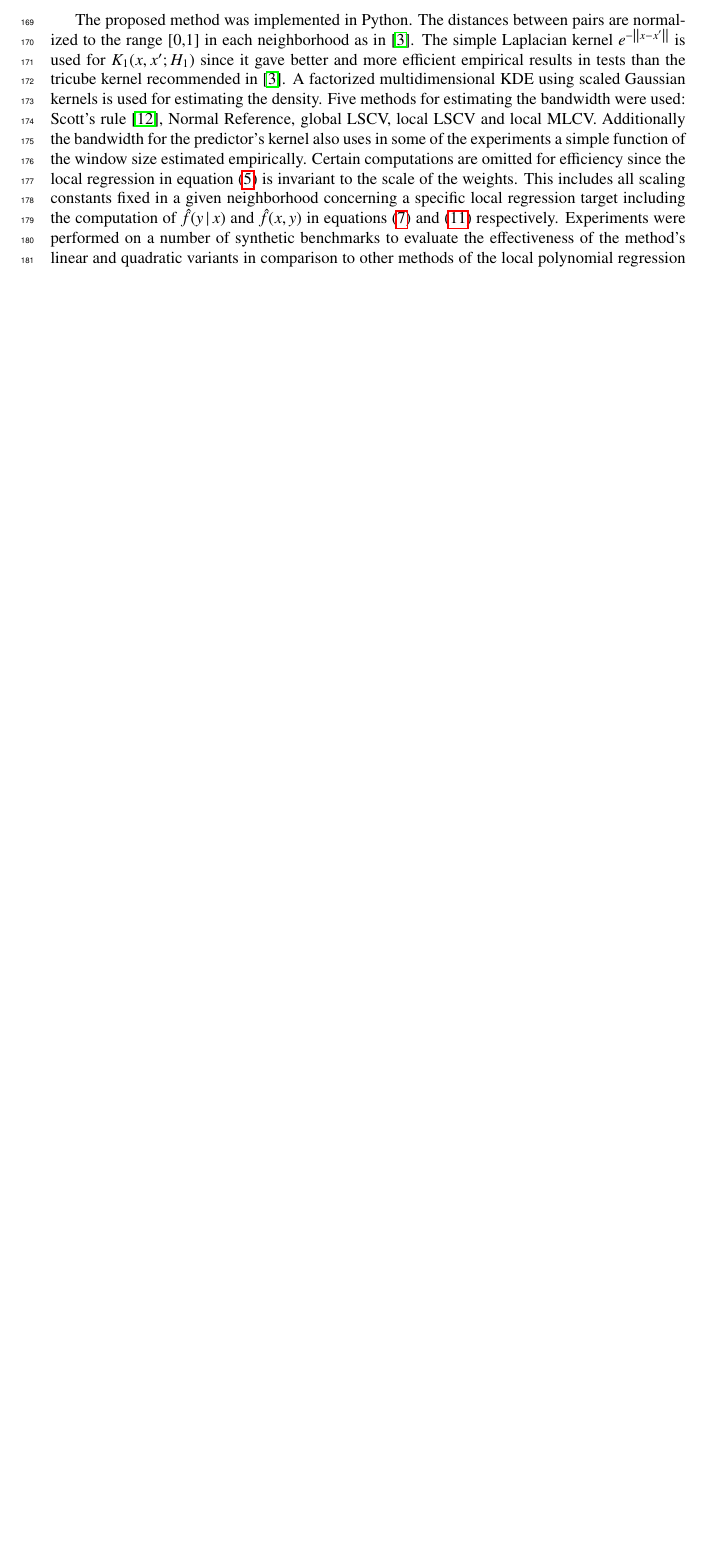
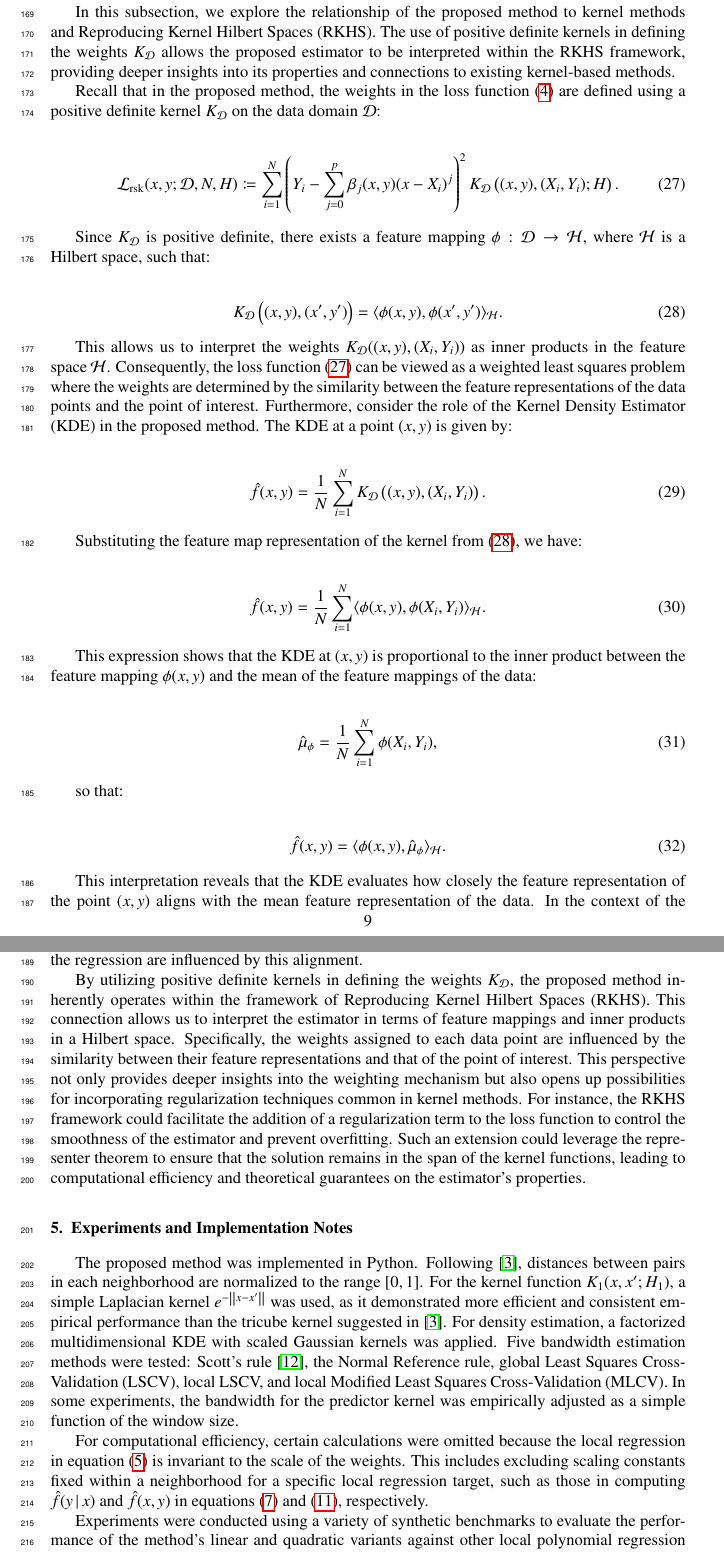
Before and after one commit to yaniv-shulman/rsklpr, a LaTeX paper (paper/rsklpr.tex): part of page 9 of 11 before the commit and two parts of pages 9 and 10 of 12 after it, the two joined at a grey line, cut at the place of the change, the shorter picture padded with empty space. Compiled offline with pdfLaTeX.

Commit message:
paper/rsklpr.pdf

```diff
--- a/paper/rsklpr.tex
+++ b/paper/rsklpr.tex
@@ -227,14 +227,65 @@ Therefore, as \( N \to \infty \):
 
 This is the same objective minimized by the standard LPR estimator in the asymptotic sense. Thus, the proposed estimator degenerates to the standard LPR as \( N \to \infty \), provided that \( g(X, Y) \) and \( \hat{f}(X, Y) \) are uncorrelated.
 
-\section{Experiments and implementation notes}
+\subsection{Relationship to kernel methods and RKHS}
+
+In this subsection, we explore the relationship of the proposed method to kernel methods and Reproducing Kernel Hilbert Spaces (RKHS). The use of positive definite kernels in defining the weights \(K_{\mathcal{D}}\) allows the proposed estimator to be interpreted within the RKHS framework, providing deeper insights into its properties and connections to existing kernel-based methods.
+
+Recall that in the proposed method, the weights in the loss function \eqref{loss_rsk} are defined using a positive definite kernel \(K_{\mathcal{D}}\) on the data domain \(\mathcal{D}\):
+
+\begin{align}
+\mathcal{L}_{\text{rsk}}(x, y; \mathcal{D}, N, H) \coloneqq \sum_{i=1}^N \left( Y_i - \sum_{j=0}^p \beta_j (x, y) (x - X_i)^j \right)^2 K_{\mathcal{D}} \left((x,y),(X_i, Y_i); H \right). \label{loss_rsk_repeat}
+\end{align}
+
+Since \(K_{\mathcal{D}}\) is positive definite, there exists a feature mapping \(\phi: \mathcal{D} \to \mathcal{H}\), where \(\mathcal{H}\) is a Hilbert space, such that:
+
+\begin{align}
+K_{\mathcal{D}} \left( (x, y), (x', y') \right) = \langle \phi(x, y), \phi(x', y') \rangle_{\mathcal{H}}. \label{kernel_feature_map}
+\end{align}
+
+This allows us to interpret the weights \(K_{\mathcal{D}}((x,y),(X_i,Y_i))\) as inner products in the feature space \(\mathcal{H}\). Consequently, the loss function \eqref{loss_rsk_repeat} can be viewed as a weighted least squares problem where the weights are determined by the similarity between the feature representations of the data points and the point of interest. Furthermore, consider the role of the Kernel Density Estimator (KDE) in the proposed method. The KDE at a point \((x,y)\) is given by:
+
+\begin{align}
+\hat{f}(x, y) = \frac{1}{N} \sum_{i=1}^N K_{\mathcal{D}} \left( (x, y), (X_i, Y_i) \right). \label{kde_kernel}
+\end{align}
+
+Substituting the feature map representation of the kernel from \eqref{kernel_feature_map}, we have:
+
+\begin{align}
+\hat{f}(x, y) = \frac{1}{N} \sum_{i=1}^N \langle \phi(x, y), \phi(X_i, Y_i) \rangle_{\mathcal{H}}. \label{kde_inner_product}
+\end{align}
+
+This expression shows that the KDE at \((x,y)\) is proportional to the inner product between the feature mapping \(\phi(x,y)\) and the mean of the feature mappings of the data:
+
+\begin{align}
+\hat{\mu}_{\phi} = \frac{1}{N} \sum_{i=1}^N \phi(X_i, Y_i), \label{mean_feature}
+\end{align}
+
+so that:
+
+\begin{align}
+\hat{f}(x, y) = \langle \phi(x, y), \hat{\mu}_{\phi} \rangle_{\mathcal{H}}. \label{kde_mean_inner_product}
+\end{align}
+
+This interpretation reveals that the KDE evaluates how closely the feature representation of the point \((x,y)\) aligns with the mean feature representation of the data. In the context of the proposed method, this insight is significant because the weights assigned to each data point in the regression are influenced by this alignment.
+
+
+By utilizing positive definite kernels in defining the weights \(K_{\mathcal{D}}\), the proposed method inherently operates within the framework of Reproducing Kernel Hilbert Spaces (RKHS). This connection allows us to interpret the estimator in terms of feature mappings and inner products in a Hilbert space. Specifically, the weights assigned to each data point are influenced by the similarity between their feature representations and that of the point of interest. This perspective not only provides deeper insights into the weighting mechanism but also opens up possibilities for incorporating regularization techniques common in kernel methods. For instance, the RKHS framework could facilitate the addition of a regularization term to the loss function to control the smoothness of the estimator and prevent overfitting. Such an extension could leverage the representer theorem to ensure that the solution remains in the span of the kernel functions, leading to computational efficiency and theoretical guarantees on the estimator's properties.
+
+
+\section{Experiments and Implementation Notes}
 \label{S:Experiments and implementation notes}
 
-The proposed method was implemented in Python. The distances between pairs are normalized to the range [0,1] in each neighborhood as in \citep{clevland79}. The simple Laplacian kernel $e^{- \, \norm{x-x'}}$ is used for $K_1(x,x';H_1)$ since it gave better and more efficient empirical results in tests than the tricube kernel recommended in \citep{clevland79}. A factorized multidimensional KDE using scaled Gaussian kernels is used for estimating the density. Five methods for estimating the bandwidth were used: Scott's rule \cite{scott2015multivariate}, Normal Reference, global LSCV,  local LSCV and local MLCV. Additionally the bandwidth for the predictor's kernel also uses in some of the experiments a simple function of the window size estimated empirically. Certain computations are omitted for efficiency since the local regression in equation \eqref{beta_loss_d} is invariant to the scale of the weights. This includes all scaling constants fixed in a given neighborhood concerning a specific local regression target including the computation of $\hat{f}(y \, | \, x)$ and $\hat{f}(x,y)$ in equations \eqref{cond_kernel_def} and \eqref{joint_kernel_def} respectively. Experiments were performed on a number of synthetic benchmarks to evaluate the effectiveness of the method's linear and quadratic variants in comparison to other methods of the local polynomial regression family including LOWESS and iterative robust LOWESS \cite{seabold2010statsmodels}, local linear and local constant kernel regression \cite{seabold2010statsmodels}, local quadratic regression \cite{localreg} and radial basis function network \cite{localreg}. \newline
+The proposed method was implemented in Python. Following \citep{clevland79}, distances between pairs in each neighborhood are normalized to the range \([0,1]\). For the kernel function \(K_1(x,x';H_1)\), a simple Laplacian kernel \(e^{- \, \norm{x-x'}}\) was used, as it demonstrated more efficient and consistent empirical performance than the tricube kernel suggested in \citep{clevland79}. For density estimation, a factorized multidimensional KDE with scaled Gaussian kernels was applied. Five bandwidth estimation methods were tested: Scott's rule \cite{scott2015multivariate}, the Normal Reference rule, global Least Squares Cross-Validation (LSCV), local LSCV, and local Modified Least Squares Cross-Validation (MLCV). In some experiments, the bandwidth for the predictor kernel was empirically adjusted as a simple function of the window size.
 
-The experiments comprise a number settings including various non-linear synthetic curves and planes with added noise. These have variants of dense and sparse data, homoscedastic and heteroscedastic noise characteristics and various neighborhood sizes. The results indicate there is no best universal method and that different methods work better in a given setting. However, the proposed method offers competitive performance across the board and gives the best results in a large number of settings and in particular in heteroscedastic settings. It is further shown the proposed method generally improves on it's direct counterparts LOESS/LOWESS and quadratic LPR using a single iteration. In addition it appears far less sensitive to the choice of neighborhood size and has substantial reduced variance in this respect. This last quality makes it an attractive choice since it is more likely for the analyst to select an "appropriate" hyperparameter value when there is no ground truth available. \newline
+For computational efficiency, certain calculations were omitted because the local regression in equation \eqref{beta_loss_d} is invariant to the scale of the weights. This includes excluding scaling constants fixed within a neighborhood for a specific local regression target, such as those in computing \(\hat{f}(y \, | \, x)\) and \(\hat{f}(x,y)\) in equations \eqref{cond_kernel_def} and \eqref{joint_kernel_def}, respectively.
 
-The experimental results are available at \url{https://nbviewer.org/github/yaniv-shulman/rsklpr/tree/main/src/experiments/} as interactive Jupyter notebooks \cite{jupyter}.
+Experiments were conducted using a variety of synthetic benchmarks to evaluate the performance of the method’s linear and quadratic variants against other local polynomial regression methods. These include LOWESS and iterative robust LOWESS \cite{seabold2010statsmodels}, local linear and local constant kernel regression \cite{seabold2010statsmodels}, local quadratic regression \cite{localreg}, and radial basis function networks \cite{localreg}.
+
+The experimental setups included several non-linear synthetic curves and planes with added noise, representing dense and sparse data, homoscedastic and heteroscedastic noise characteristics, and different neighborhood sizes. The results indicate that no single method universally outperforms the others; performance varies by setting. However, the proposed method exhibited competitive performance overall, delivering the best results across numerous settings, particularly in heteroscedastic environments. It also generally outperformed its direct counterparts, LOESS/LOWESS and quadratic LPR, with just a single iteration. Moreover, the proposed method showed lower sensitivity to neighborhood size, resulting in reduced variance. This stability makes it an attractive option, especially when choosing hyperparameters without ground truth data.
+
+The complete experimental results are available as interactive Jupyter notebooks at \url{https://nbviewer.org/github/yaniv-shulman/rsklpr/tree/main/src/experiments/} \cite{jupyter}.
+
 
 \begin{figure}[t]
 \caption{Regression example of synthetically generated 1D data with heteroscedastic noise. Additional experimental results and demonstrations including multivariate settings and bootstrap based confidence intervals are available at \url{https://nbviewer.org/github/yaniv-shulman/rsklpr/tree/main/src/experiments/} as interactive Jupyter notebooks \cite{jupyter}}
```
Also changed, not shown: paper/rsklpr.tex (8 more changed lines).
